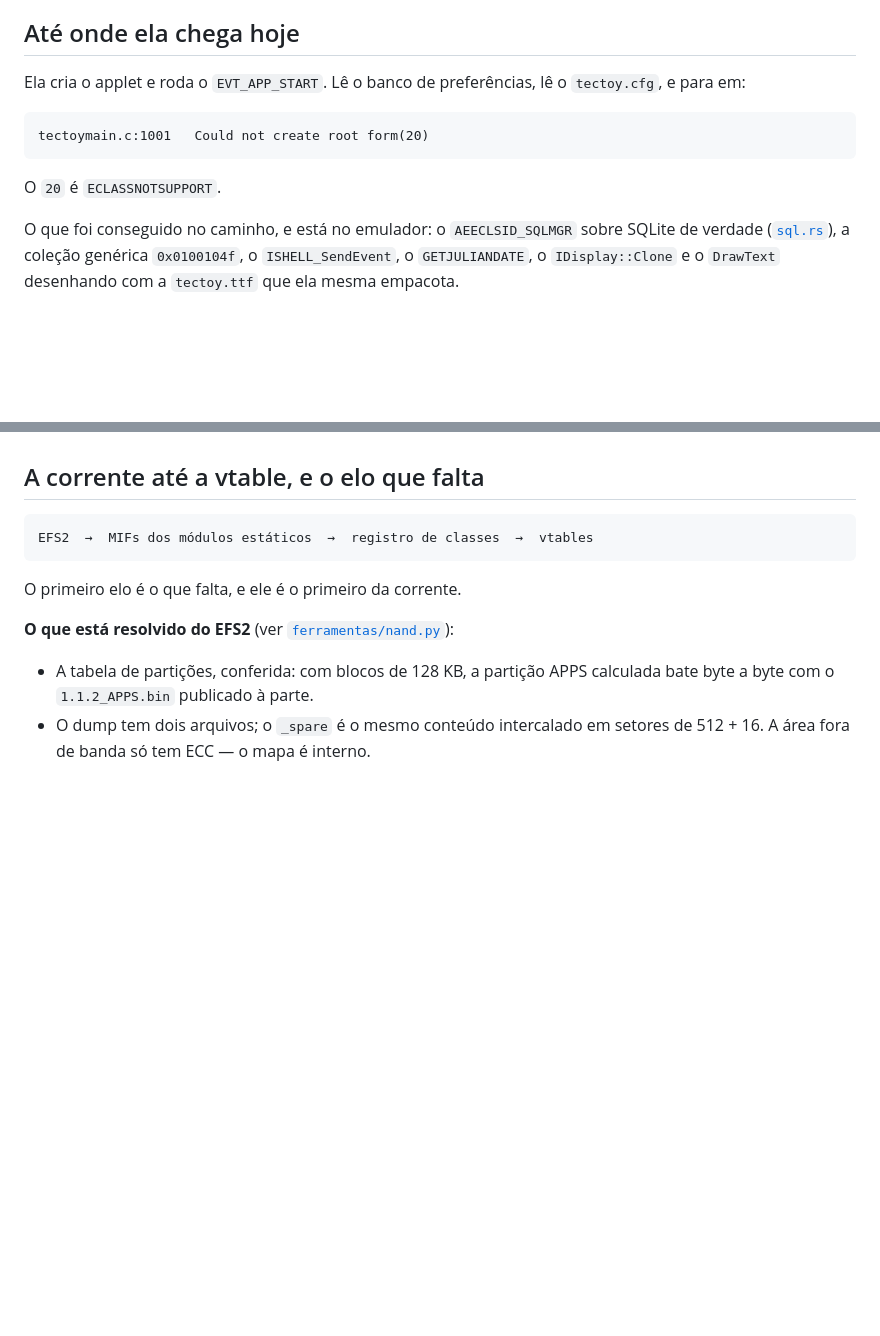
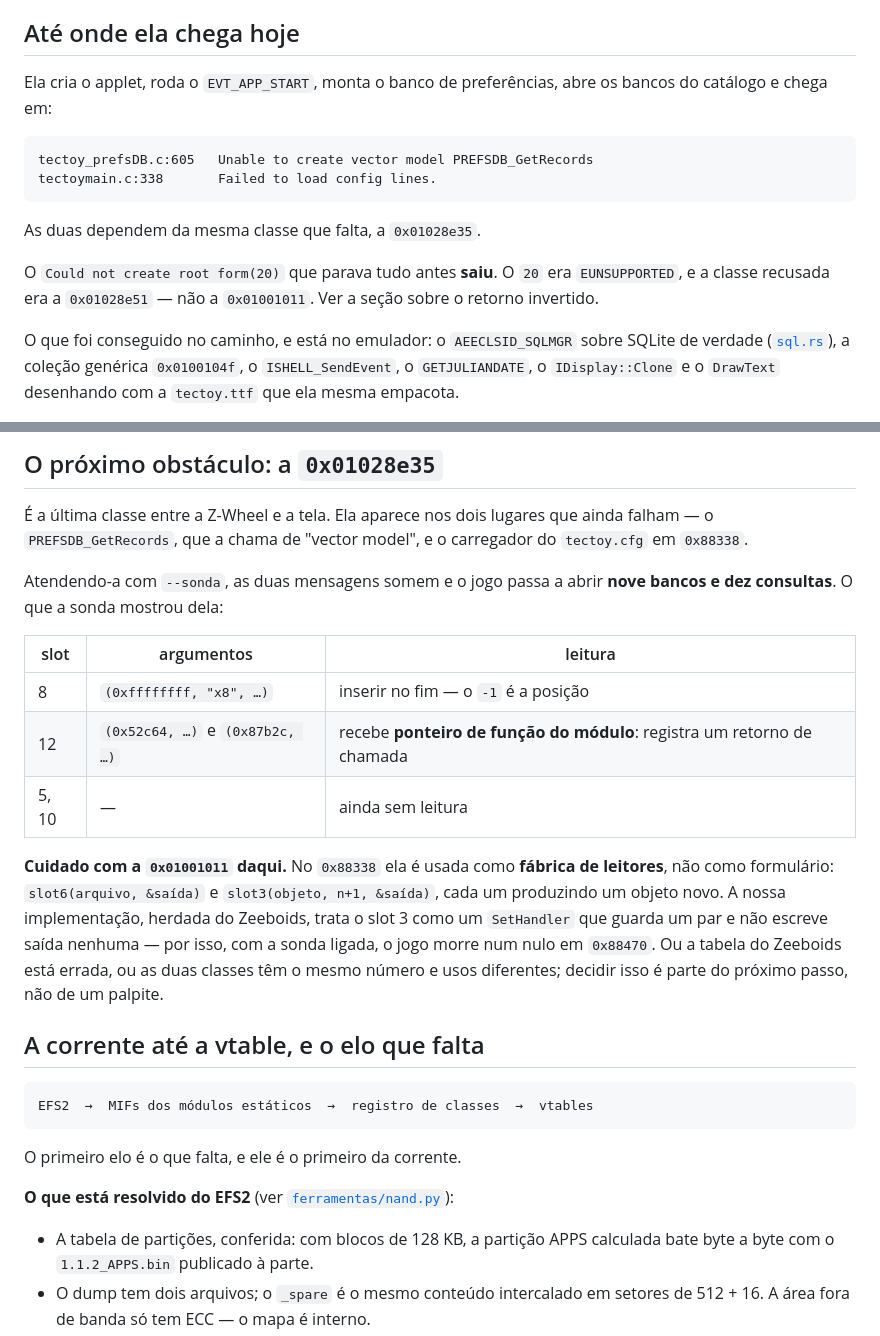
Before and after one commit to ZeebxTeam/zeebx-emu, a Markdown page: docs/implementacao/14-z-wheel-e-o-efs2.md, 2 parts joined by grey strips. Rendered like a GitHub page; blank space fills up the shorter version.

````diff
--- a/docs/implementacao/14-z-wheel-e-o-efs2.md
+++ b/docs/implementacao/14-z-wheel-e-o-efs2.md
@@ -18,14 +18,18 @@ patch em runtime. E ela funciona **offline** no console — o servidor era só p
 
 ## Até onde ela chega hoje
 
-Ela cria o applet e roda o `EVT_APP_START`. Lê o banco de preferências, lê o `tectoy.cfg`, e para
-em:
+Ela cria o applet, roda o `EVT_APP_START`, monta o banco de preferências, abre os bancos do
+catálogo e chega em:
 
 ```
-tectoymain.c:1001   Could not create root form(20)
+tectoy_prefsDB.c:605   Unable to create vector model PREFSDB_GetRecords
+tectoymain.c:338       Failed to load config lines.
 ```
 
-O `20` é `ECLASSNOTSUPPORT`.
+As duas dependem da mesma classe que falta, a `0x01028e35`.
+
+O `Could not create root form(20)` que parava tudo antes **saiu**. O `20` era `EUNSUPPORTED`, e a
+classe recusada era a `0x01028e51` — não a `0x01001011`. Ver a seção sobre o retorno invertido.
 
 O que foi conseguido no caminho, e está no emulador: o `AEECLSID_SQLMGR` sobre SQLite de verdade
 ([`sql.rs`](../../src/sql.rs)), a coleção genérica `0x0100104f`, o `ISHELL_SendEvent`, o
@@ -49,3 +121,23 @@ sistema de arquivos.
+## O próximo obstáculo: a `0x01028e35`
+
+É a última classe entre a Z-Wheel e a tela. Ela aparece nos dois lugares que ainda falham — o
+`PREFSDB_GetRecords`, que a chama de "vector model", e o carregador do `tectoy.cfg` em `0x88338`.
+
+Atendendo-a com `--sonda`, as duas mensagens somem e o jogo passa a abrir **nove bancos e dez
+consultas**. O que a sonda mostrou dela:
+
+| slot | argumentos | leitura |
+|---|---|---|
+| 8 | `(0xffffffff, "x8", …)` | inserir no fim — o `-1` é a posição |
+| 12 | `(0x52c64, …)` e `(0x87b2c, …)` | recebe **ponteiro de função do módulo**: registra um retorno de chamada |
+| 5, 10 | — | ainda sem leitura |
+
+**Cuidado com a `0x01001011` daqui.** No `0x88338` ela é usada como **fábrica de leitores**, não
+como formulário: `slot6(arquivo, &saída)` e `slot3(objeto, n+1, &saída)`, cada um produzindo um
+objeto novo. A nossa implementação, herdada do Zeeboids, trata o slot 3 como um `SetHandler` que
+guarda um par e não escreve saída nenhuma — por isso, com a sonda ligada, o jogo morre num nulo
+em `0x88470`. Ou a tabela do Zeeboids está errada, ou as duas classes têm o mesmo número e usos
+diferentes; decidir isso é parte do próximo passo, não de um palpite.
 
 ## A corrente até a vtable, e o elo que falta
 
````
Also changed, not shown: other parts of docs/implementacao/14-z-wheel-e-o-efs2.md (+70 -2 lines).
